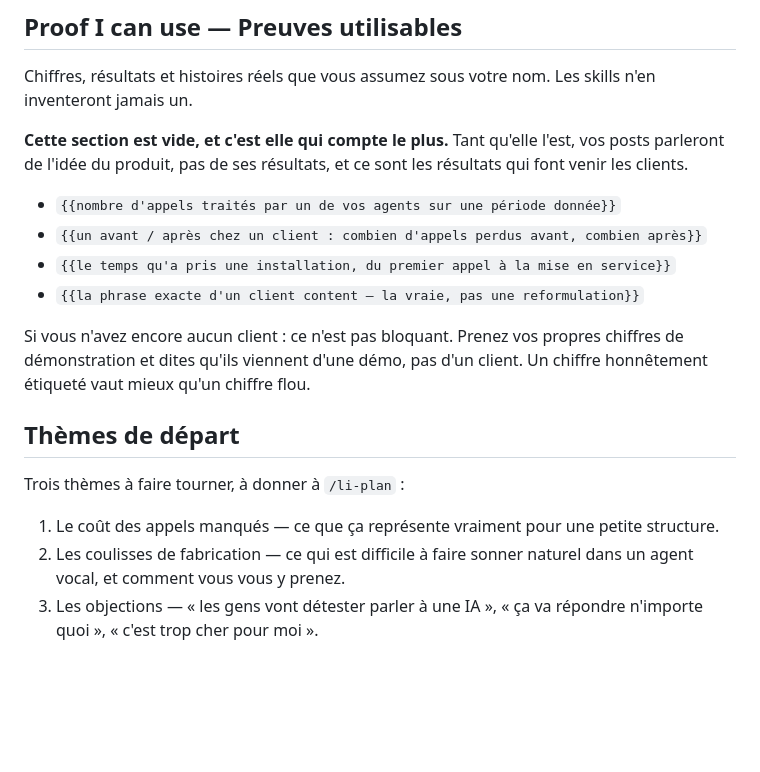
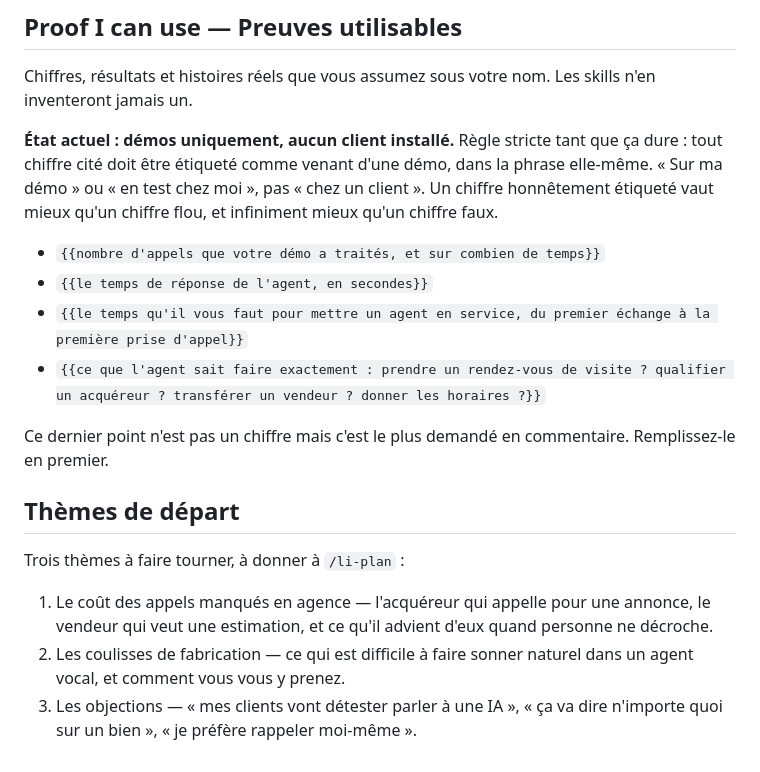
Before and after one commit to tristandigital1-code/-boulangerie-maison-dupont, a Markdown page: .claude/linkedin/voice.md, the part around one of its changes. Drawn GitHub-style; blank space fills up the shorter version.

```diff
--- a/.claude/linkedin/voice.md
+++ b/.claude/linkedin/voice.md
@@ -78,28 +83,30 @@ voit en commentaire.
 Chiffres, résultats et histoires réels que vous assumez sous votre nom. Les
 skills n'en inventeront jamais un.
 
-**Cette section est vide, et c'est elle qui compte le plus.** Tant qu'elle
-l'est, vos posts parleront de l'idée du produit, pas de ses résultats, et ce
-sont les résultats qui font venir les clients.
+**État actuel : démos uniquement, aucun client installé.** Règle stricte
+tant que ça dure : tout chiffre cité doit être étiqueté comme venant d'une
+démo, dans la phrase elle-même. « Sur ma démo » ou « en test chez moi », pas
+« chez un client ». Un chiffre honnêtement étiqueté vaut mieux qu'un chiffre
+flou, et infiniment mieux qu'un chiffre faux.
 
-- `{{nombre d'appels traités par un de vos agents sur une période donnée}}`
-- `{{un avant / après chez un client : combien d'appels perdus avant,
-  combien après}}`
-- `{{le temps qu'a pris une installation, du premier appel à la mise en
-  service}}`
-- `{{la phrase exacte d'un client content — la vraie, pas une reformulation}}`
+- `{{nombre d'appels que votre démo a traités, et sur combien de temps}}`
+- `{{le temps de réponse de l'agent, en secondes}}`
+- `{{le temps qu'il vous faut pour mettre un agent en service, du premier
+  échange à la première prise d'appel}}`
+- `{{ce que l'agent sait faire exactement : prendre un rendez-vous de visite ?
+  qualifier un acquéreur ? transférer un vendeur ? donner les horaires ?}}`
 
-Si vous n'avez encore aucun client : ce n'est pas bloquant. Prenez vos propres
-chiffres de démonstration et dites qu'ils viennent d'une démo, pas d'un
-client. Un chiffre honnêtement étiqueté vaut mieux qu'un chiffre flou.
+Ce dernier point n'est pas un chiffre mais c'est le plus demandé en
+commentaire. Remplissez-le en premier.
 
 ## Thèmes de départ
 
 Trois thèmes à faire tourner, à donner à `/li-plan` :
 
-1. Le coût des appels manqués — ce que ça représente vraiment pour une petite
-   structure.
-2. Les coulisses de fabrication — ce qui est difficile à faire sonner naturel
-   dans un agent vocal, et comment vous vous y prenez.
-3. Les objections — « les gens vont détester parler à une IA », « ça va
-   répondre n'importe quoi », « c'est trop cher pour moi ».
+1. Le coût des appels manqués en agence — l'acquéreur qui appelle pour une
+   annonce, le vendeur qui veut une estimation, et ce qu'il advient d'eux
+   quand personne ne décroche.
+2. Les coulisses de fabrication — ce qui est difficile à faire sonner
+   naturel dans un agent vocal, et comment vous vous y prenez.
+3. Les objections — « mes clients vont détester parler à une IA », « ça va
+   dire n'importe quoi sur un bien », « je préfère rappeler moi-même ».
```
Also changed, not shown: other parts of .claude/linkedin/voice.md (+31 -26 lines).
